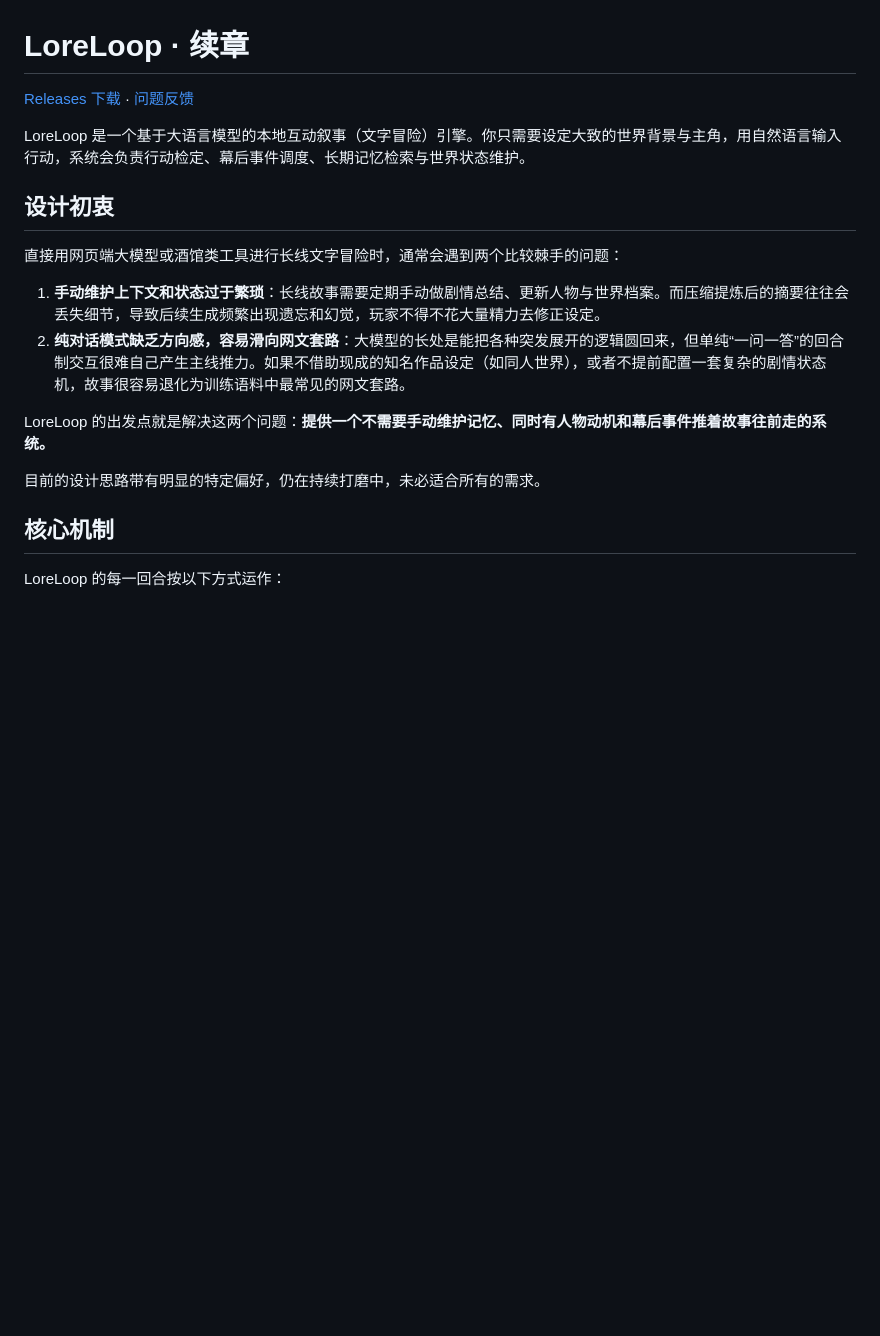
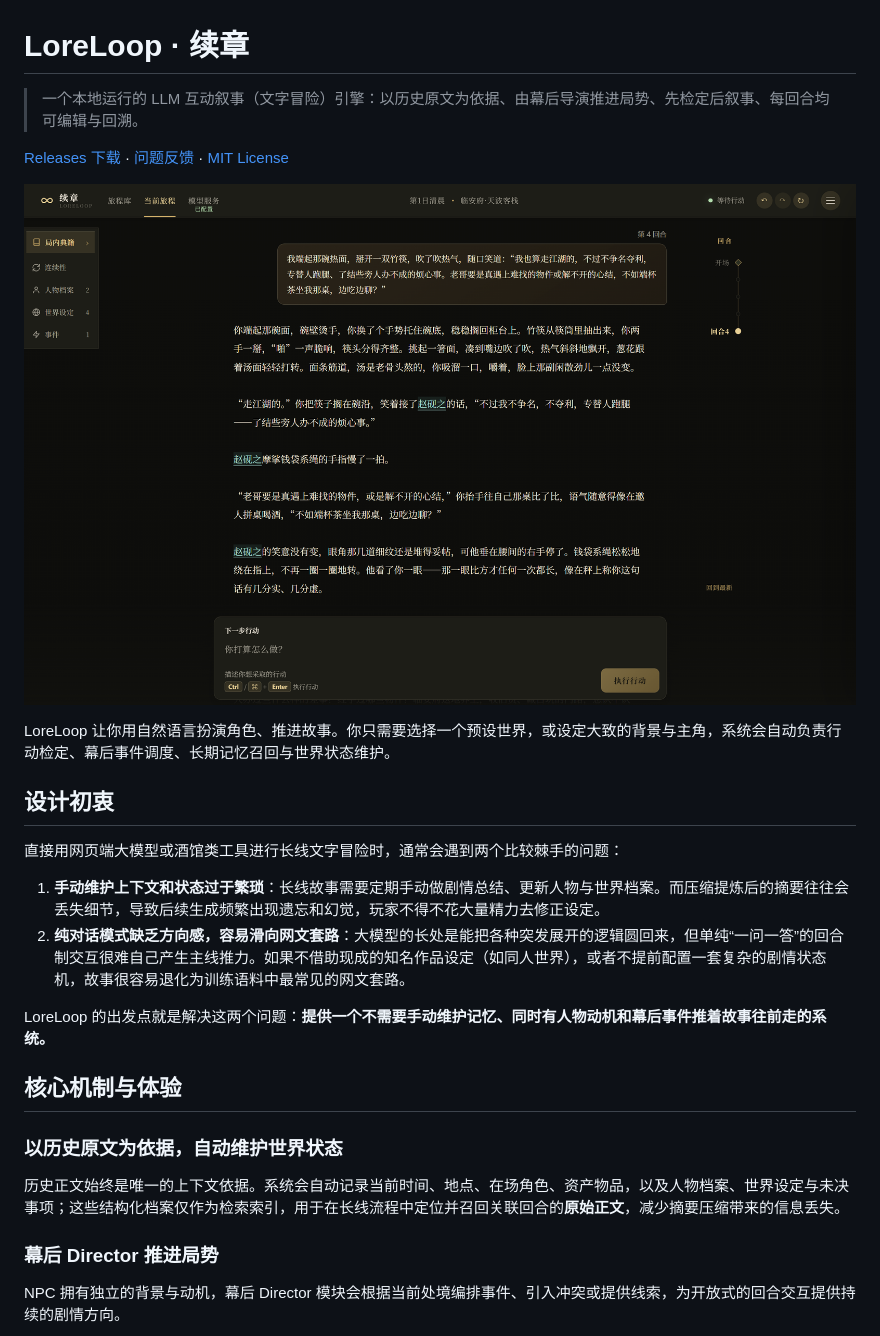
Before and after one commit to Soumaneko/LoreLoop, a Markdown page: README.md, the part around one of its changes. Rendered like a GitHub page; pictures changed too: docs/assets/reading-main.png (added); blank space fills up the shorter version.

```diff
--- a/README.md
+++ b/README.md
@@ -1,8 +1,12 @@
 # LoreLoop · 续章
 
-[Releases 下载](https://github.com/Soumaneko/LoreLoop/releases) · [问题反馈](https://github.com/Soumaneko/LoreLoop/issues)
+> 一个本地运行的 LLM 互动叙事（文字冒险）引擎：以历史原文为依据、由幕后导演推进局势、先检定后叙事、每回合均可编辑与回溯。
 
-LoreLoop 是一个基于大语言模型的本地互动叙事（文字冒险）引擎。你只需要设定大致的世界背景与主角，用自然语言输入行动，系统会负责行动检定、幕后事件调度、长期记忆检索与世界状态维护。
+[Releases 下载](https://github.com/Soumaneko/LoreLoop/releases) · [问题反馈](https://github.com/Soumaneko/LoreLoop/issues) · [MIT License](LICENSE)
+
+![LoreLoop 阅读界面](docs/assets/reading-main.png)
+
+LoreLoop 让你用自然语言扮演角色、推进故事。你只需要选择一个预设世界，或设定大致的背景与主角，系统会自动负责行动检定、幕后事件调度、长期记忆召回与世界状态维护。
 
 ## 设计初衷
 
@@ -13,9 +17,11 @@ LoreLoop 是一个基于大语言模型的本地互动叙事（文字冒险）
 
 LoreLoop 的出发点就是解决这两个问题：**提供一个不需要手动维护记忆、同时有人物动机和幕后事件推着故事往前走的系统。**
 
-目前的设计思路带有明显的特定偏好，仍在持续打磨中，未必适合所有的需求。
+## 核心机制与体验
 
-## 核心机制
+### 以历史原文为依据，自动维护世界状态
+历史正文始终是唯一的上下文依据。系统会自动记录当前时间、地点、在场角色、资产物品，以及人物档案、世界设定与未决事项；这些结构化档案仅作为检索索引，用于在长线流程中定位并召回关联回合的**原始正文**，减少摘要压缩带来的信息丢失。
 
-LoreLoop 的每一回合按以下方式运作：
+### 幕后 Director 推进局势
+NPC 拥有独立的背景与动机，幕后 Director 模块会根据当前处境编排事件、引入冲突或提供线索，为开放式的回合交互提供持续的剧情方向。
 
```
Also changed, not shown: other parts of README.md (+63 -8 lines), docs/assets/codex-and-records.png (added), docs/assets/journey-library.png (added), docs/assets/turn-resolution.png (added).
